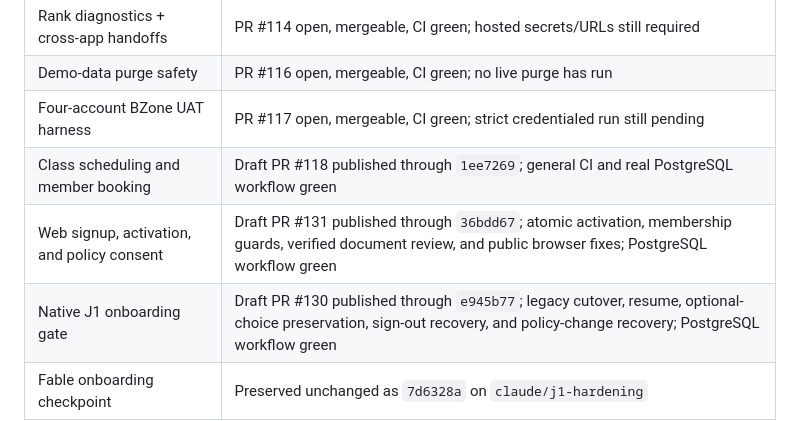
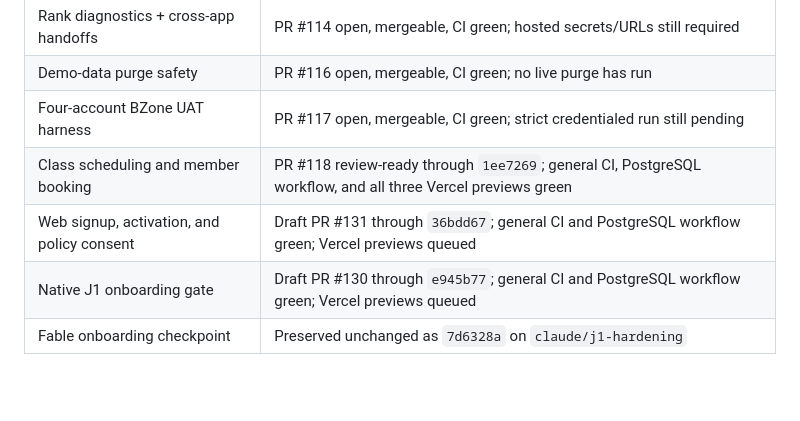
Before and after one commit to musta96/kruxt-beta, a Markdown page: READINESS.md, the part around the change. Rendered like a GitHub page; blank space fills up the shorter version.

Commit message:
docs(readiness): record hosted checks and class review state
Co-Authored-By: Codex <noreply@openai.com>

```diff
--- a/READINESS.md
+++ b/READINESS.md
@@ -22,9 +22,9 @@ outstanding.
 | Rank diagnostics + cross-app handoffs | PR #114 open, mergeable, CI green; hosted secrets/URLs still required |
 | Demo-data purge safety | PR #116 open, mergeable, CI green; no live purge has run |
 | Four-account BZone UAT harness | PR #117 open, mergeable, CI green; strict credentialed run still pending |
-| Class scheduling and member booking | Draft PR #118 published through `1ee7269`; general CI and real PostgreSQL workflow green |
-| Web signup, activation, and policy consent | Draft PR #131 published through `36bdd67`; atomic activation, membership guards, verified document review, and public browser fixes; PostgreSQL workflow green |
-| Native J1 onboarding gate | Draft PR #130 published through `e945b77`; legacy cutover, resume, optional-choice preservation, sign-out recovery, and policy-change recovery; PostgreSQL workflow green |
+| Class scheduling and member booking | PR #118 review-ready through `1ee7269`; general CI, PostgreSQL workflow, and all three Vercel previews green |
+| Web signup, activation, and policy consent | Draft PR #131 through `36bdd67`; general CI and PostgreSQL workflow green; Vercel previews queued |
+| Native J1 onboarding gate | Draft PR #130 through `e945b77`; general CI and PostgreSQL workflow green; Vercel previews queued |
 | Fable onboarding checkpoint | Preserved unchanged as `7d6328a` on `claude/j1-hardening` |
 
 ## Integration evidence
```
